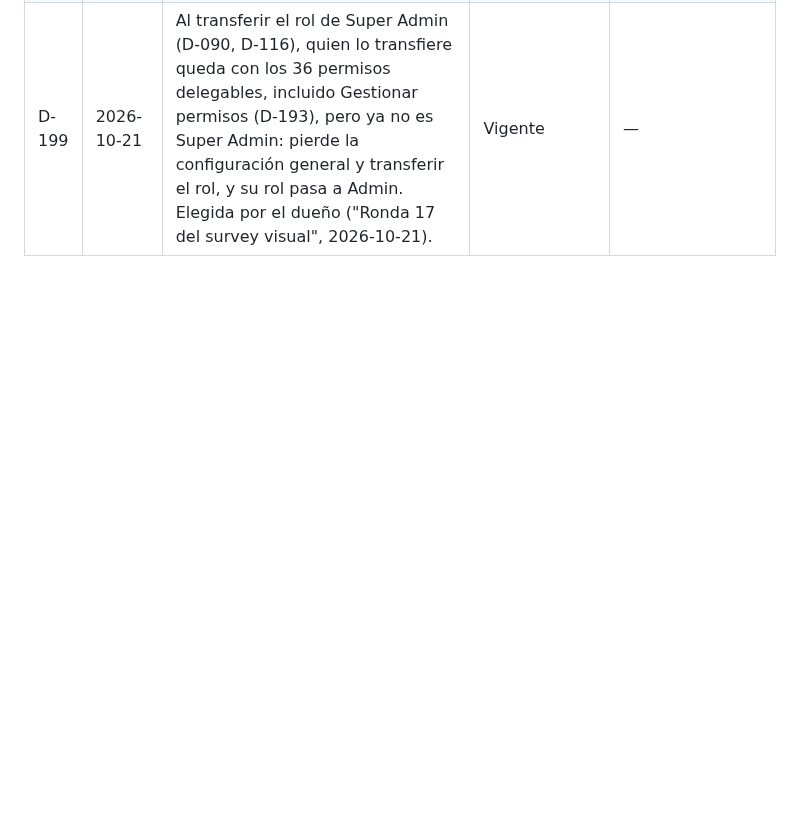
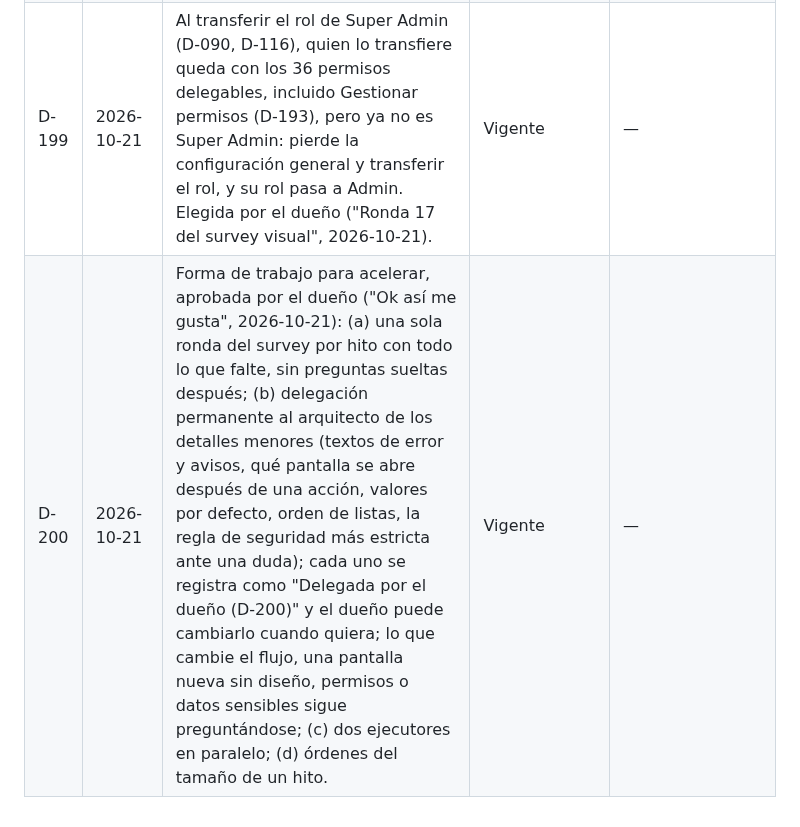
Before and after one commit to CidClean/CidCleanApp, a Markdown page: decisions.md, the part around the change. Rendered like a GitHub page; blank space fills up the shorter version.

Commit message:
Registrar la forma de trabajo para acelerar: una ronda por hito, detalles menores delegados y dos ejecutores (D-200)
Co-Authored-By: Claude Opus 5.5 <noreply@anthropic.com>
Claude-Session: https://claude.ai/code/session_01AHzqxwBEvxLyurBG1B1z3h

```diff
--- a/decisions.md
+++ b/decisions.md
@@ -205,3 +205,4 @@ Fechas en formato AAAA-MM-DD. Si se decide otro formato, se registra aquí como
 | D-197 | 2026-10-21 | Términos sin conexión: quien ya aceptó la versión vigente que conoce el teléfono entra a la app aunque no haya internet; se bloquea (pantalla de D-179: "Antes de empezar", icono de alerta, "Necesitas conexión para continuar", "Revisamos los términos al entrar.", botón sólido "Reintentar") a quien nunca aceptó o a quien no se sabe. Una versión nueva se pide cuando vuelva la conexión. Elegida por el dueño (respuesta a las preguntas de detalle de la ronda 16, 2026-10-21). | Vigente | D-179 (en parte) |
 | D-198 | 2026-10-21 | Historial de cambios (D-088): cada fila con un título corto en el color del texto, debajo el detalle en gris con "{a quién o qué} · por {quién}" y, a la derecha, la hora en gris con el formato "Hoy 2:35 p. m.", "Ayer 6:02 p. m." o "12 oct 9:15 a. m.". Ejemplos aprobados: "Empleado creado" / "Laura Gil · por Cid Clean"; "Permiso dado: Ver lista" / "Laura Gil · por Cid Clean"; "Documento abierto: W-9" / "Carlos Torres · por Ana Rivera"; "Empleado desactivado" / "Diego López · por Cid Clean"; "Términos publicados: versión 2" / "Staff · por Cid Clean"; "Términos aceptados: versión 2" / "Laura Gil". Elegida por el dueño ("Ronda 17 del survey visual", 2026-10-21). | Vigente | — |
 | D-199 | 2026-10-21 | Al transferir el rol de Super Admin (D-090, D-116), quien lo transfiere queda con los 36 permisos delegables, incluido Gestionar permisos (D-193), pero ya no es Super Admin: pierde la configuración general y transferir el rol, y su rol pasa a Admin. Elegida por el dueño ("Ronda 17 del survey visual", 2026-10-21). | Vigente | — |
+| D-200 | 2026-10-21 | Forma de trabajo para acelerar, aprobada por el dueño ("Ok así me gusta", 2026-10-21): (a) una sola ronda del survey por hito con todo lo que falte, sin preguntas sueltas después; (b) delegación permanente al arquitecto de los detalles menores (textos de error y avisos, qué pantalla se abre después de una acción, valores por defecto, orden de listas, la regla de seguridad más estricta ante una duda); cada uno se registra como "Delegada por el dueño (D-200)" y el dueño puede cambiarlo cuando quiera; lo que cambie el flujo, una pantalla nueva sin diseño, permisos o datos sensibles sigue preguntándose; (c) dos ejecutores en paralelo; (d) órdenes del tamaño de un hito. | Vigente | — |
```
